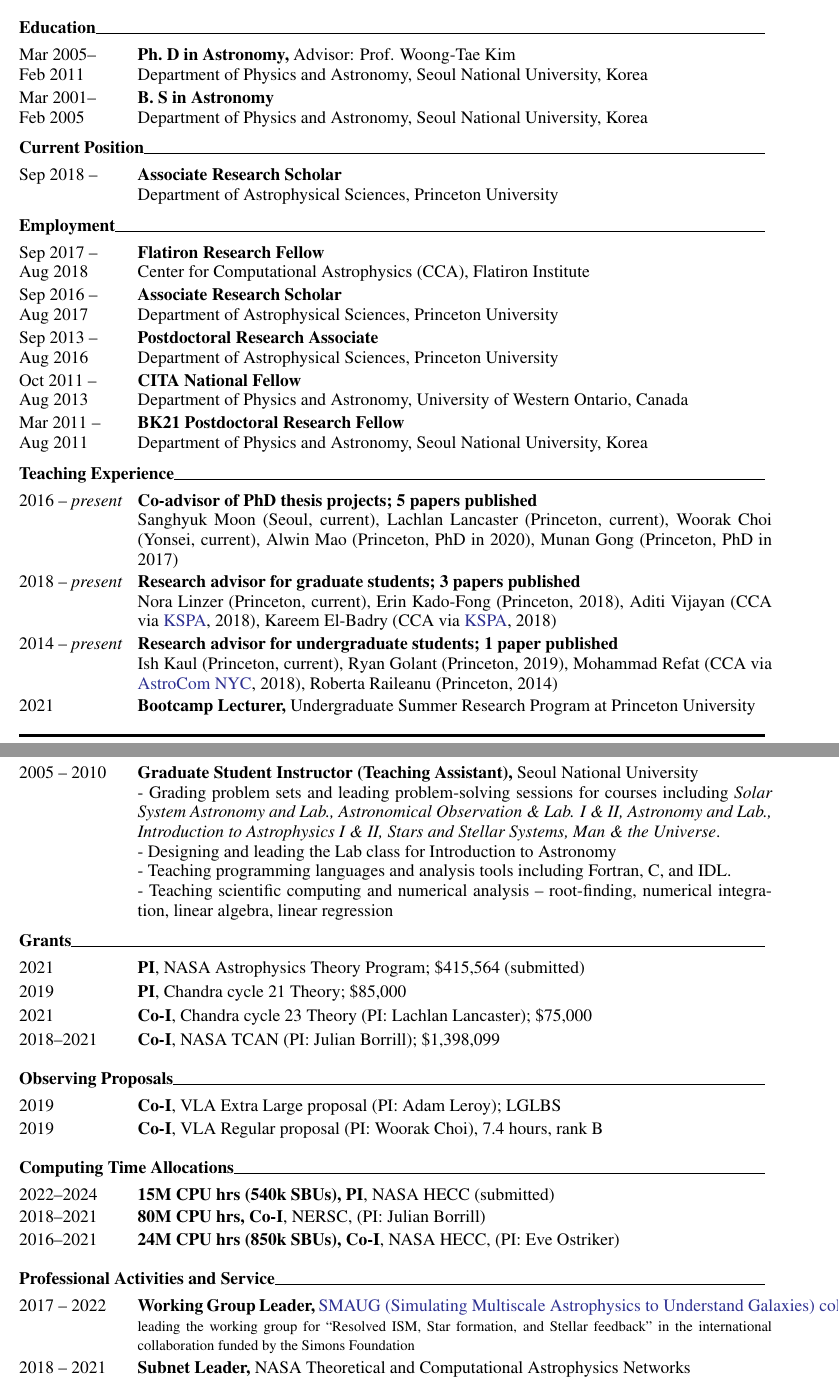
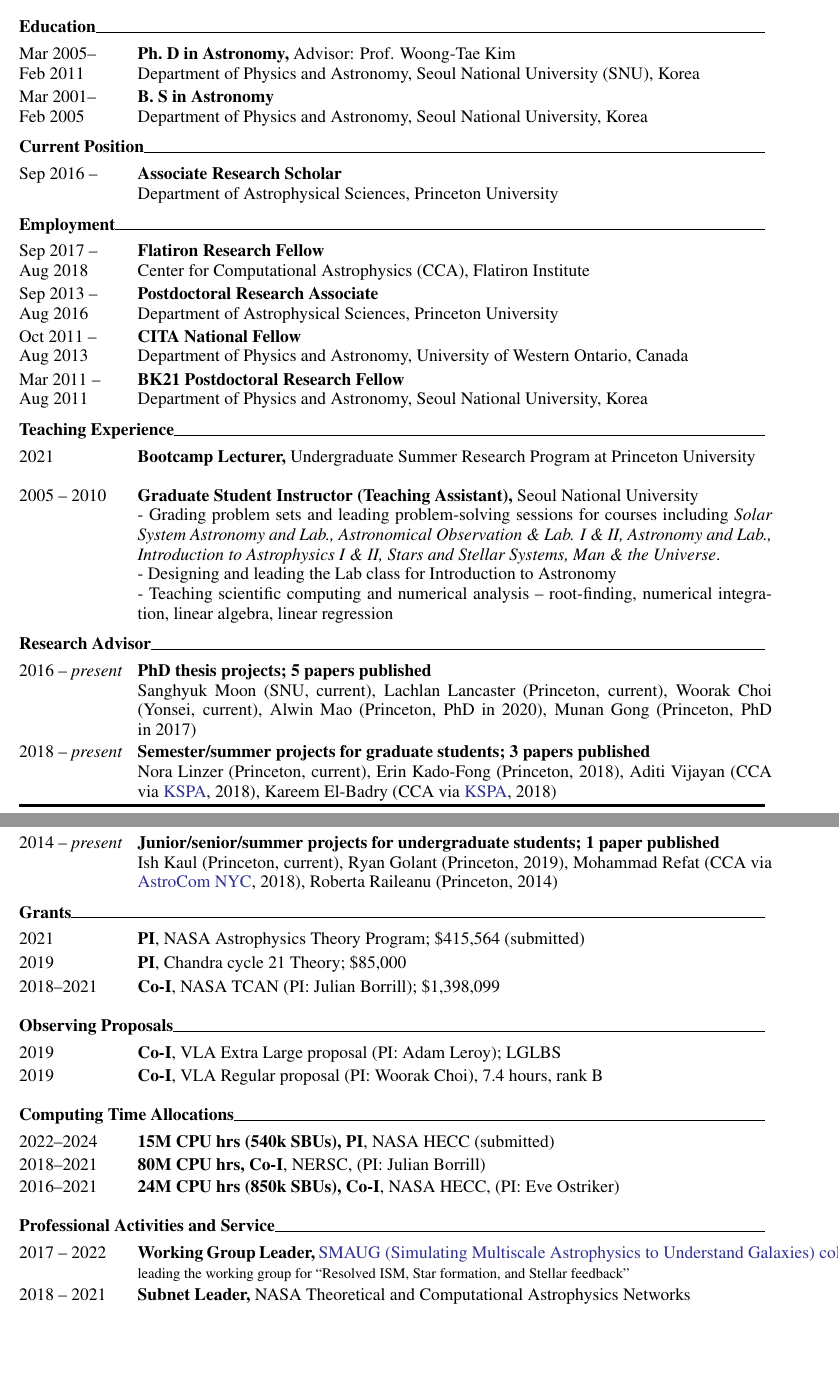
Before and after one commit to changgoo/changgoo.github.io, a LaTeX paper (CV/CV.tex): two parts of pages 1 and 2 of 5, joined at a grey line, cut so that both start at the same text, the shorter picture padded with empty space. Compiled offline with LaTeX, dvips and Ghostscript.

Commit message:
Update CV

```diff
--- a/CV/CV.tex
+++ b/CV/CV.tex
@@ -21,34 +21,37 @@ NJ 08544, USA
 %%========================================================================================
 \itemtitle{Education}
 
-\elements{Mar 2005-- \\Feb 2011}{Ph.~D in Astronomy, \textnormal{Advisor: Prof. Woong-Tae Kim}}{Department of Physics and Astronomy, Seoul National University, Korea}
+\elements{Mar 2005-- \\Feb 2011}{Ph.~D in Astronomy, \textnormal{Advisor: Prof. Woong-Tae Kim}}{Department of Physics and Astronomy, Seoul National University (SNU), Korea}
 \elements{Mar 2001-- \\Feb 2005}{B.~S in Astronomy}{Department of Physics and Astronomy, Seoul National University, Korea}
 
 %%========================================================================================
 \itemtitle{Current Position}
 
-\elements{Sep 2018 -- }{Associate Research Scholar}{Department of Astrophysical Sciences, Princeton University}
+\elements{Sep 2016 -- }{Associate Research Scholar}{Department of Astrophysical Sciences, Princeton University}
 
 %%========================================================================================
 \itemtitle{Employment}
 
 \elements{Sep 2017 -- \\Aug 2018}{Flatiron Research Fellow}{Center for Computational Astrophysics (CCA), Flatiron Institute}
-\elements{Sep 2016 -- \\Aug 2017}{Associate Research Scholar}{Department of Astrophysical Sciences, Princeton University}
+%\elements{Sep 2016 -- \\Aug 2017}{Associate Research Scholar}{Department of Astrophysical Sciences, Princeton University}
 \elements{Sep 2013 -- \\Aug 2016}{Postdoctoral Research Associate}{Department of Astrophysical Sciences, Princeton University}
 \elements{Oct 2011 -- \\Aug 2013}{CITA National Fellow}{Department of Physics and Astronomy, University of Western Ontario, Canada}
 \elements{Mar 2011 -- \\Aug 2011}{BK21 Postdoctoral Research Fellow}{Department of Physics and Astronomy, Seoul National University, Korea}
 
-
 %%========================================================================================
 \itemtitle{Teaching Experience}
 
-\elements{2016 -- \emph{present}}{Co-advisor of PhD thesis projects; 5 papers published}{Sanghyuk Moon (Seoul, current), Lachlan Lancaster (Princeton, current), Woorak Choi (Yonsei, current), Alwin Mao (Princeton, PhD in 2020), Munan Gong (Princeton, PhD in 2017)}
-\elements{2018 -- \emph{present}}{Research advisor for graduate students; 3 papers published}{Nora Linzer (Princeton, current), Erin Kado-Fong (Princeton, 2018), Aditi Vijayan (CCA via \href{https://kspa.soe.ucsc.edu/archives/2018}{KSPA}, 2018), Kareem El-Badry (CCA via \href{https://kspa.soe.ucsc.edu/archives/2018}{KSPA}, 2018)}
-\elements{2014 -- \emph{present}}{Research advisor for undergraduate students; 1 paper published}{Ish Kaul (Princeton, current), Ryan Golant (Princeton, 2019), Mohammad Refat (CCA via \href{http://cunyastro.org/astrocom/}{AstroCom NYC}, 2018), Roberta Raileanu (Princeton, 2014)}
 \elements{2021}{Bootcamp Lecturer, \textnormal{Undergraduate Summer Research Program at Princeton University}}{}
 \elements{2005 -- 2010 }{Graduate Student Instructor (Teaching Assistant), \textnormal{Seoul National University}}{- Grading problem sets and leading problem-solving sessions for courses including \emph{Solar System Astronomy and Lab., Astronomical Observation \& Lab. I \& II, Astronomy and Lab., Introduction to Astrophysics I \& II, Stars and Stellar Systems, Man \& the Universe}. \\ - Designing and leading the Lab class for Introduction to Astronomy\\
-- Teaching programming languages and analysis tools including Fortran, C, and IDL. \\
+%- Teaching programming languages and analysis tools including Fortran, C, and IDL. \\
 - Teaching scientific computing and numerical analysis -- root-finding, numerical integration, linear algebra, linear regression }
+
+%%========================================================================================
+\itemtitle{Research Advisor}
+
+\elements{2016 -- \emph{present}}{PhD thesis projects; 5 papers published}{Sanghyuk Moon (SNU, current), Lachlan Lancaster (Princeton, current), Woorak Choi (Yonsei, current), Alwin Mao (Princeton, PhD in 2020), Munan Gong (Princeton, PhD in 2017)}
+\elements{2018 -- \emph{present}}{Semester/summer projects for graduate students; 3 papers published}{Nora Linzer (Princeton, current), Erin Kado-Fong (Princeton, 2018), Aditi Vijayan (CCA via \href{https://kspa.soe.ucsc.edu/archives/2018}{KSPA}, 2018), Kareem El-Badry (CCA via \href{https://kspa.soe.ucsc.edu/archives/2018}{KSPA}, 2018)}
+\elements{2014 -- \emph{present}}{Junior/senior/summer projects for undergraduate students; 1 paper published}{Ish Kaul (Princeton, current), Ryan Golant (Princeton, 2019), Mohammad Refat (CCA via \href{http://cunyastro.org/astrocom/}{AstroCom NYC}, 2018), Roberta Raileanu (Princeton, 2014)}
 
 %%========================================================================================
 \itemtitle{Grants}
@@ -56,7 +59,7 @@ NJ 08544, USA
 \onelineelements{2021}{PI}{NASA Astrophysics Theory Program; \$415,564 (submitted)}
 %\onelineelements{2021}{PI}{HST cycle 29 AR; \$120,000 (submitted)}
 \onelineelements{2019}{PI}{Chandra cycle 21 Theory; \$85,000}
-\onelineelements{2021}{Co-I}{Chandra cycle 23 Theory (PI: Lachlan Lancaster); \$75,000}
+%\onelineelements{2021}{Co-I}{Chandra cycle 23 Theory (PI: Lachlan Lancaster); \$75,000}
 \onelineelements{2018--2021}{Co-I}{NASA TCAN (PI: Julian Borrill); \$1,398,099}
 
 %%========================================================================================
@@ -78,7 +81,7 @@ NJ 08544, USA
 
 \elements{2017 -- 2022}{Working Group Leader, \textnormal{\href{https://www.simonsfoundation.org/flatiron/center-for-computational-astrophysics/galaxy-formation/smaug/}{SMAUG (Simulating Multiscale Astrophysics to Understand Galaxies)
 collaboration}}}{\footnotesize
-leading the working group for ``Resolved ISM, Star formation, and Stellar feedback'' in the international collaboration funded by the Simons Foundation
+leading the working group for ``Resolved ISM, Star formation, and Stellar feedback''
 }
 \elements{2018 -- 2021}{Subnet Leader, \textnormal{NASA Theoretical and Computational Astrophysics Networks}}{\footnotesize
 leading the MHD simulation subnet in the multi-institutional collaboration funded by NASA entitled ``Modeling Polarized Galactic Foregrounds for CMB Missions''
```
Also changed, not shown: CV/mycvstyle.sty (line endings or trailing spaces), CV/CV.tex (2 more changed lines).
